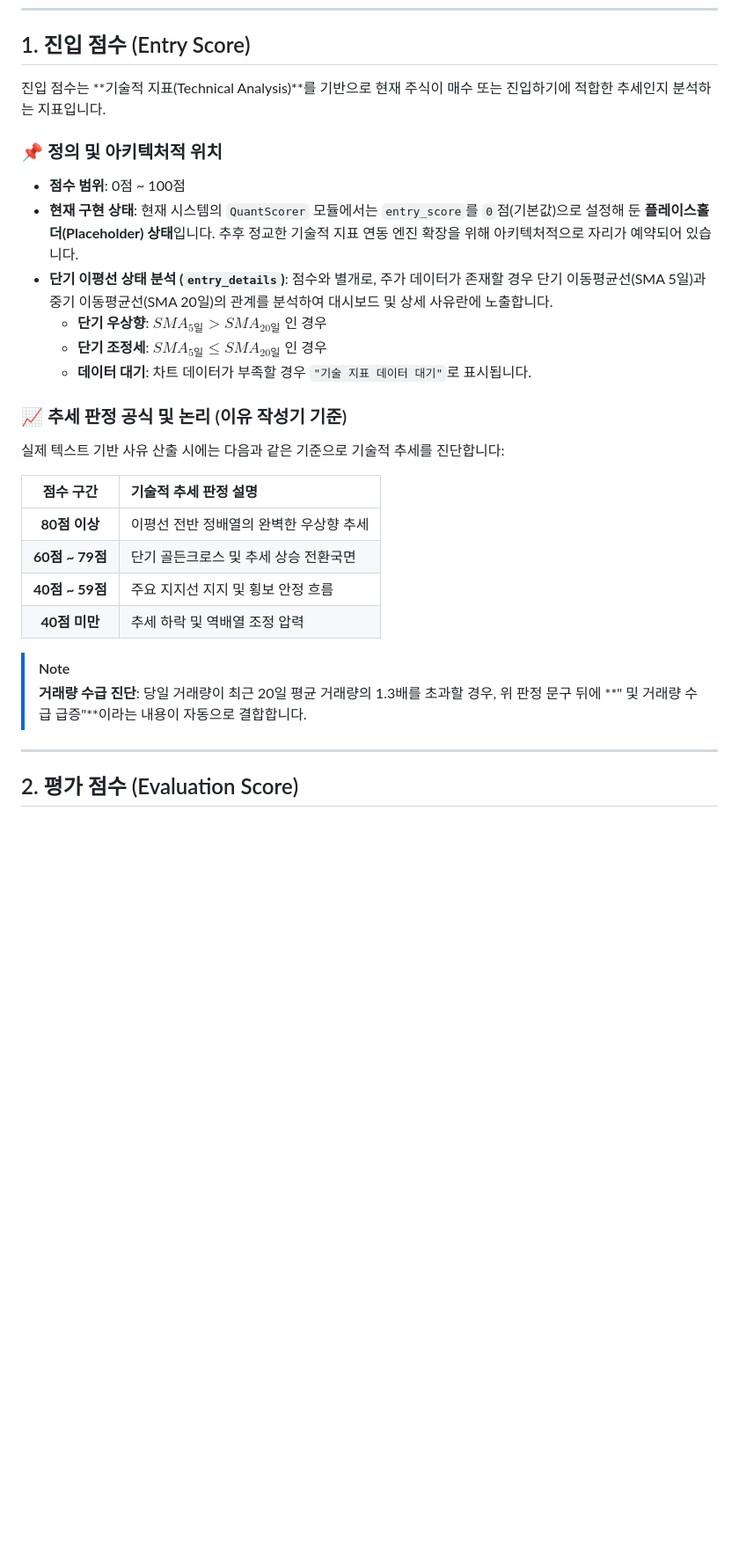
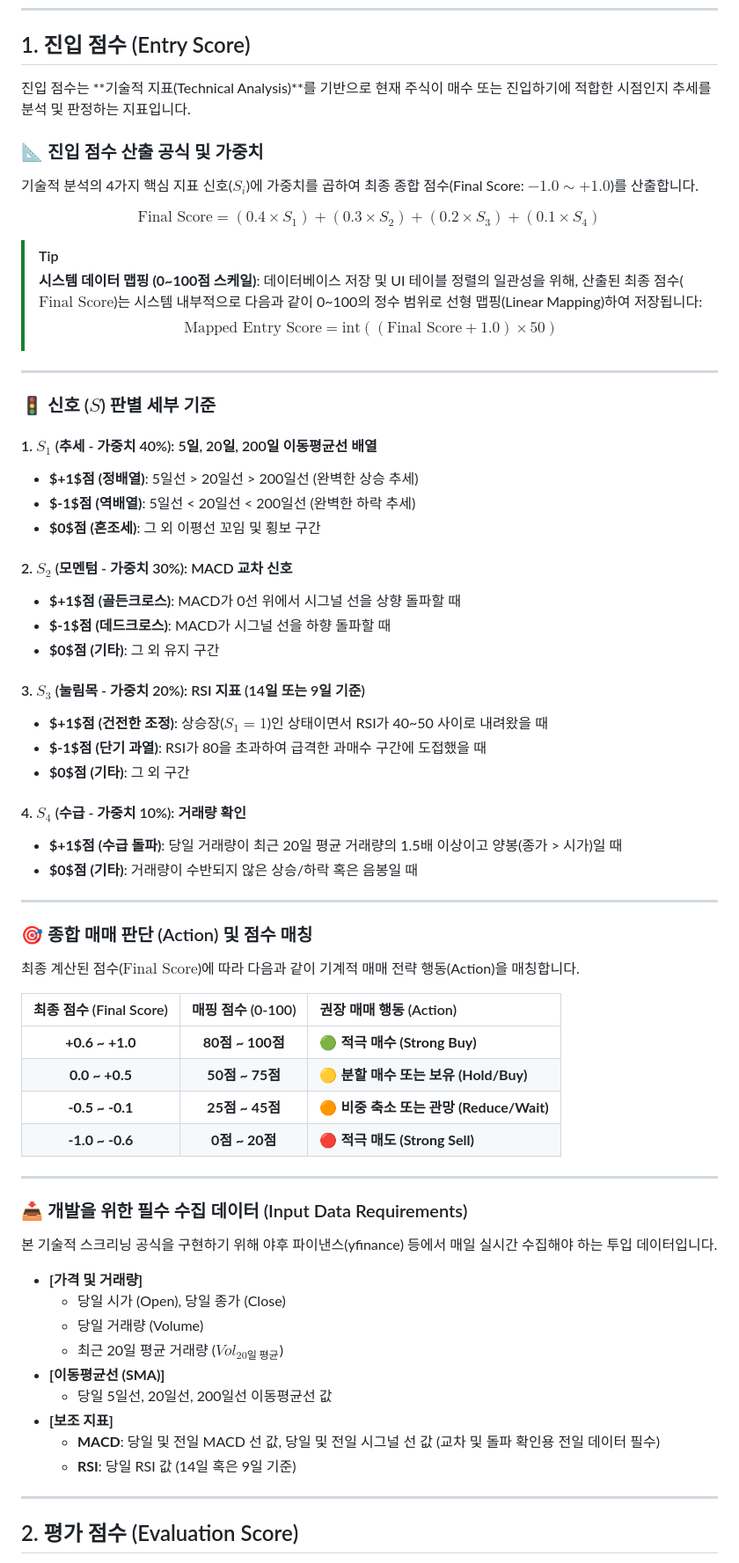
Before and after one commit to bhlim92/stockRecommnad, a Markdown page: design/screener_scoring_rules.md, the part around the change. Shown at 88% size. Drawn GitHub-style; blank space fills up the shorter version.

Commit message:
docs: define formulas and rules for technical entry score (진입점수) in design document

```diff
--- a/design/screener_scoring_rules.md
+++ b/design/screener_scoring_rules.md
@@ -6,30 +6,68 @@
 
 ## 1. 진입 점수 (Entry Score)
 
-진입 점수는 **기술적 지표(Technical Analysis)**를 기반으로 현재 주식이 매수 또는 진입하기에 적합한 추세인지 분석하는 지표입니다.
+진입 점수는 **기술적 지표(Technical Analysis)**를 기반으로 현재 주식이 매수 또는 진입하기에 적합한 시점인지 추세를 분석 및 판정하는 지표입니다.
 
-### 📌 정의 및 아키텍처적 위치
-* **점수 범위**: 0점 ~ 100점
-* **현재 구현 상태**: 현재 시스템의 `QuantScorer` 모듈에서는 `entry_score`를 `0`점(기본값)으로 설정해 둔 **플레이스홀더(Placeholder) 상태**입니다. 추후 정교한 기술적 지표 연동 엔진 확장을 위해 아키텍처적으로 자리가 예약되어 있습니다.
-* **단기 이평선 상태 분석 (`entry_details`)**:
-  점수와 별개로, 주가 데이터가 존재할 경우 단기 이동평균선(SMA 5일)과 중기 이동평균선(SMA 20일)의 관계를 분석하여 대시보드 및 상세 사유란에 노출합니다.
-  * **단기 우상향**: $SMA_{5일} > SMA_{20일}$ 인 경우
-  * **단기 조정세**: $SMA_{5일} \le SMA_{20일}$ 인 경우
-  * **데이터 대기**: 차트 데이터가 부족할 경우 `"기술 지표 데이터 대기"`로 표시됩니다.
+### 📐 진입 점수 산출 공식 및 가중치
+기술적 분석의 4가지 핵심 지표 신호($S_i$)에 가중치를 곱하여 최종 종합 점수(Final Score: $-1.0 \sim +1.0$)를 산출합니다.
 
-### 📈 추세 판정 공식 및 논리 (이유 작성기 기준)
-실제 텍스트 기반 사유 산출 시에는 다음과 같은 기준으로 기술적 추세를 진단합니다:
+$$\text{Final Score} = (0.4 \times S_1) + (0.3 \times S_2) + (0.2 \times S_3) + (0.1 \times S_4)$$
 
-| 점수 구간 | 기술적 추세 판정 설명 |
-| :---: | :--- |
-| **80점 이상** | 이평선 전반 정배열의 완벽한 우상향 추세 |
-| **60점 ~ 79점** | 단기 골든크로스 및 추세 상승 전환국면 |
-| **40점 ~ 59점** | 주요 지지선 지지 및 횡보 안정 흐름 |
-| **40점 미만** | 추세 하락 및 역배열 조정 압력 |
+> [!TIP]
+> **시스템 데이터 맵핑 (0~100점 스케일)**:
+> 데이터베이스 저장 및 UI 테이블 정렬의 일관성을 위해, 산출된 최종 점수($\text{Final Score}$)는 시스템 내부적으로 다음과 같이 0~100의 정수 범위로 선형 맵핑(Linear Mapping)하여 저장됩니다:
+> $$\text{Mapped Entry Score} = \text{int}((\text{Final Score} + 1.0) \times 50)$$
 
-> [!NOTE]
-> **거래량 수급 진단**:
-> 당일 거래량이 최근 20일 평균 거래량의 1.3배를 초과할 경우, 위 판정 문구 뒤에 **" 및 거래량 수급 급증"**이라는 내용이 자동으로 결합합니다.
+---
+
+### 🚦 신호 ($S$) 판별 세부 기준
+
+#### 1. $S_1$ (추세 - 가중치 40%): 5일, 20일, 200일 이동평균선 배열
+* **$+1$점 (정배열)**: 5일선 > 20일선 > 200일선 (완벽한 상승 추세)
+* **$-1$점 (역배열)**: 5일선 < 20일선 < 200일선 (완벽한 하락 추세)
+* **$0$점 (혼조세)**: 그 외 이평선 꼬임 및 횡보 구간
+
+#### 2. $S_2$ (모멘텀 - 가중치 30%): MACD 교차 신호
+* **$+1$점 (골든크로스)**: MACD가 0선 위에서 시그널 선을 상향 돌파할 때
+* **$-1$점 (데드크로스)**: MACD가 시그널 선을 하향 돌파할 때
+* **$0$점 (기타)**: 그 외 유지 구간
+
+#### 3. $S_3$ (눌림목 - 가중치 20%): RSI 지표 (14일 또는 9일 기준)
+* **$+1$점 (건전한 조정)**: 상승장($S_1 = 1$)인 상태이면서 RSI가 40~50 사이로 내려왔을 때
+* **$-1$점 (단기 과열)**: RSI가 80을 초과하여 급격한 과매수 구간에 도접했을 때
+* **$0$점 (기타)**: 그 외 구간
+
+#### 4. $S_4$ (수급 - 가중치 10%): 거래량 확인
+* **$+1$점 (수급 돌파)**: 당일 거래량이 최근 20일 평균 거래량의 1.5배 이상이고 양봉(종가 > 시가)일 때
+* **$0$점 (기타)**: 거래량이 수반되지 않은 상승/하락 혹은 음봉일 때
+
+---
+
+### 🎯 종합 매매 판단 (Action) 및 점수 매칭
+
+최종 계산된 점수($\text{Final Score}$)에 따라 다음과 같이 기계적 매매 전략 행동(Action)을 매칭합니다.
+
+| 최종 점수 (Final Score) | 매핑 점수 (0-100) | 권장 매매 행동 (Action) |
+| :---: | :---: | :--- |
+| **+0.6 ~ +1.0** | **80점 ~ 100점** | 🟢 **적극 매수 (Strong Buy)** |
+| **0.0 ~ +0.5** | **50점 ~ 75점** | 🟡 **분할 매수 또는 보유 (Hold/Buy)** |
+| **-0.5 ~ -0.1** | **25점 ~ 45점** | 🟠 **비중 축소 또는 관망 (Reduce/Wait)** |
+| **-1.0 ~ -0.6** | **0점 ~ 20점** | 🔴 **적극 매도 (Strong Sell)** |
+
+---
+
+### 📥 개발을 위한 필수 수집 데이터 (Input Data Requirements)
+본 기술적 스크리닝 공식을 구현하기 위해 야후 파이낸스(yfinance) 등에서 매일 실시간 수집해야 하는 투입 데이터입니다.
+
+* **[가격 및 거래량]**
+  * 당일 시가 (Open), 당일 종가 (Close)
+  * 당일 거래량 (Volume)
+  * 최근 20일 평균 거래량 ($Vol_{20일\ 평균}$)
+* **[이동평균선 (SMA)]**
+  * 당일 5일선, 20일선, 200일선 이동평균선 값
+* **[보조 지표]**
+  * **MACD**: 당일 및 전일 MACD 선 값, 당일 및 전일 시그널 선 값 (교차 및 돌파 확인용 전일 데이터 필수)
+  * **RSI**: 당일 RSI 값 (14일 혹은 9일 기준)
 
 ---
 
```
